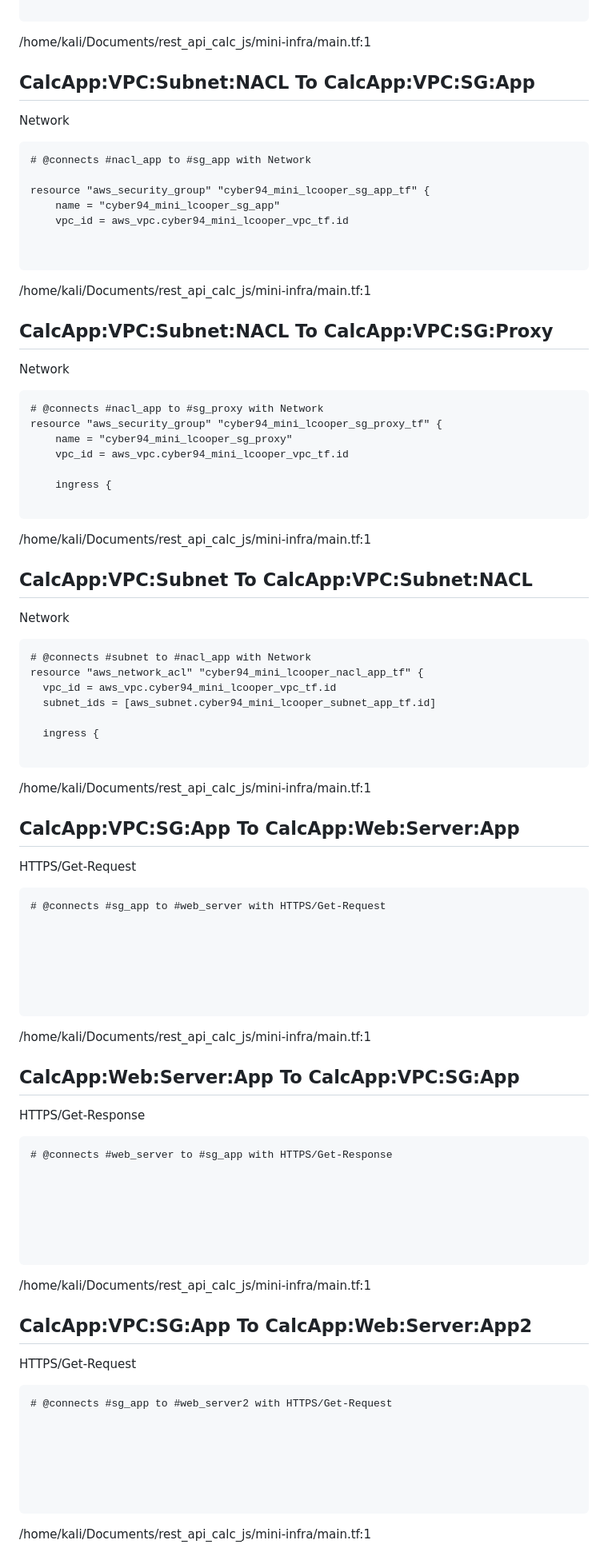
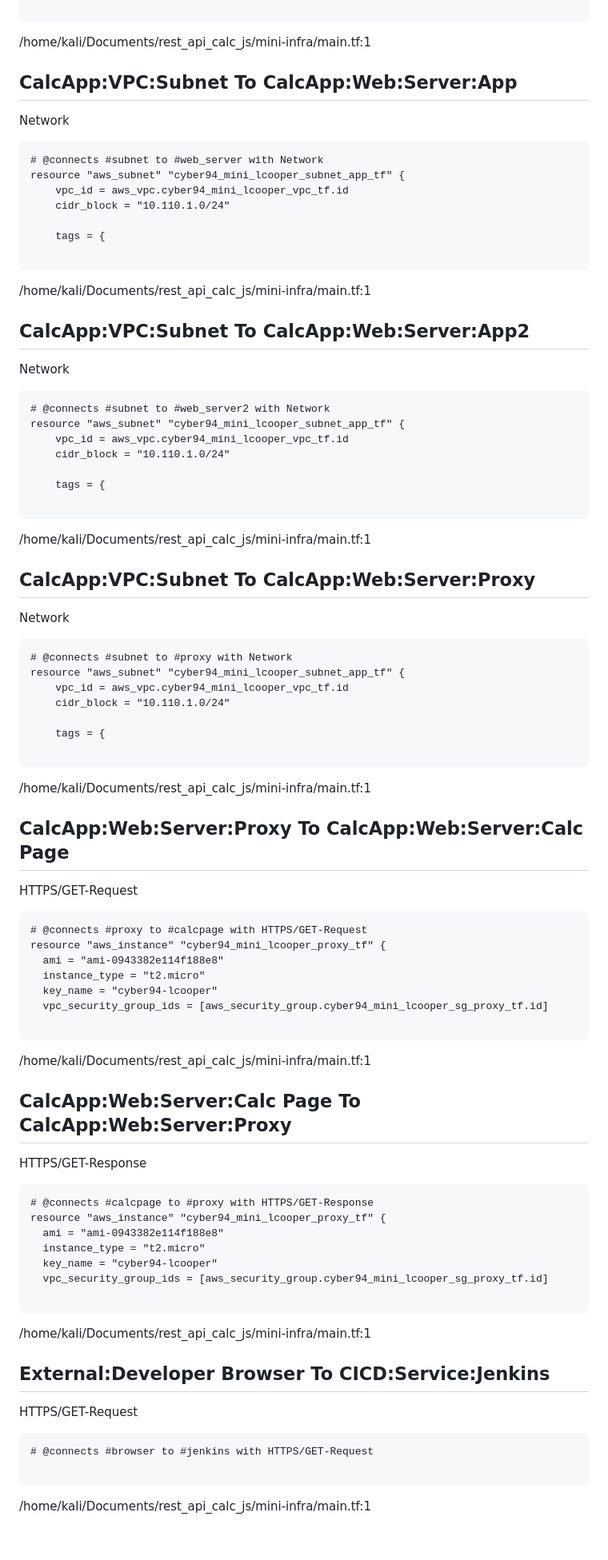
Before and after one commit to ItsSwixel/rest_api_calc_js, a Markdown page: ThreatModel.md, the part around the change printed below. Shown: that part at 80% size. GitHub-like rendering.

````diff
--- a/ThreatModel.md
+++ b/ThreatModel.md
@@ -291,86 +487,81 @@ resource "aws_subnet" "cyber94_mini_lcooper_subnet_app_tf" {
 ```
 /home/kali/Documents/rest_api_calc_js/mini-infra/main.tf:1
 
-## CalcApp:VPC:Subnet:NACL To CalcApp:VPC:SG:App
+## CalcApp:VPC:Subnet To CalcApp:Web:Server:App
 Network
 
 ```
-# @connects #nacl_app to #sg_app with Network
+# @connects #subnet to #web_server with Network
+resource "aws_subnet" "cyber94_mini_lcooper_subnet_app_tf" {
+    vpc_id = aws_vpc.cyber94_mini_lcooper_vpc_tf.id
+    cidr_block = "10.110.1.0/24"
 
-resource "aws_security_group" "cyber94_mini_lcooper_sg_app_tf" {
-    name = "cyber94_mini_lcooper_sg_app"
-    vpc_id = aws_vpc.cyber94_mini_lcooper_vpc_tf.id
-
+    tags = {
 
 ```
 /home/kali/Documents/rest_api_calc_js/mini-infra/main.tf:1
 
-## CalcApp:VPC:Subnet:NACL To CalcApp:VPC:SG:Proxy
+## CalcApp:VPC:Subnet To CalcApp:Web:Server:App2
 Network
 
 ```
-# @connects #nacl_app to #sg_proxy with Network
-resource "aws_security_group" "cyber94_mini_lcooper_sg_proxy_tf" {
-    name = "cyber94_mini_lcooper_sg_proxy"
+# @connects #subnet to #web_server2 with Network
+resource "aws_subnet" "cyber94_mini_lcooper_subnet_app_tf" {
     vpc_id = aws_vpc.cyber94_mini_lcooper_vpc_tf.id
+    cidr_block = "10.110.1.0/24"
 
-    ingress {
+    tags = {
 
 ```
 /home/kali/Documents/rest_api_calc_js/mini-infra/main.tf:1
 
-## CalcApp:VPC:Subnet To CalcApp:VPC:Subnet:NACL
+## CalcApp:VPC:Subnet To CalcApp:Web:Server:Proxy
 Network
 
 ```
-# @connects #subnet to #nacl_app with Network
-resource "aws_network_acl" "cyber94_mini_lcooper_nacl_app_tf" {
-  vpc_id = aws_vpc.cyber94_mini_lcooper_vpc_tf.id
-  subnet_ids = [aws_subnet.cyber94_mini_lcooper_subnet_app_tf.id]
+# @connects #subnet to #proxy with Network
+resource "aws_subnet" "cyber94_mini_lcooper_subnet_app_tf" {
+    vpc_id = aws_vpc.cyber94_mini_lcooper_vpc_tf.id
+    cidr_block = "10.110.1.0/24"
 
-  ingress {
+    tags = {
 
 ```
 /home/kali/Documents/rest_api_calc_js/mini-infra/main.tf:1
 
-## CalcApp:VPC:SG:App To CalcApp:Web:Server:App
-HTTPS/Get-Request
+## CalcApp:Web:Server:Proxy To CalcApp:Web:Server:Calc Page
+HTTPS/GET-Request
 
 ```
-# @connects #sg_app to #web_server with HTTPS/Get-Request
-
-
-
-
-
+# @connects #proxy to #calcpage with HTTPS/GET-Request
+resource "aws_instance" "cyber94_mini_lcooper_proxy_tf" {
+  ami = "ami-0943382e114f188e8"
+  instance_type = "t2.micro"
+  key_name = "cyber94-lcooper"
+  vpc_security_group_ids = [aws_security_group.cyber94_mini_lcooper_sg_proxy_tf.id]
 
 ```
 /home/kali/Documents/rest_api_calc_js/mini-infra/main.tf:1
 
-## CalcApp:Web:Server:App To CalcApp:VPC:SG:App
-HTTPS/Get-Response
+## CalcApp:Web:Server:Calc Page To CalcApp:Web:Server:Proxy
+HTTPS/GET-Response
 
 ```
-# @connects #web_server to #sg_app with HTTPS/Get-Response
-
-
-
-
-
+# @connects #calcpage to #proxy with HTTPS/GET-Response
+resource "aws_instance" "cyber94_mini_lcooper_proxy_tf" {
+  ami = "ami-0943382e114f188e8"
+  instance_type = "t2.micro"
+  key_name = "cyber94-lcooper"
+  vpc_security_group_ids = [aws_security_group.cyber94_mini_lcooper_sg_proxy_tf.id]
 
 ```
 /home/kali/Documents/rest_api_calc_js/mini-infra/main.tf:1
 
-## CalcApp:VPC:SG:App To CalcApp:Web:Server:App2
-HTTPS/Get-Request
+## External:Developer Browser To CICD:Service:Jenkins
+HTTPS/GET-Request
 
 ```
-# @connects #sg_app to #web_server2 with HTTPS/Get-Request
-
-
-
-
-
+# @connects #browser to #jenkins with HTTPS/GET-Request
 
 ```
 /home/kali/Documents/rest_api_calc_js/mini-infra/main.tf:1
````
Also changed, not shown: other parts of ThreatModel.md (+250 -64 lines), ThreatModel.md.png, 2 other files.
